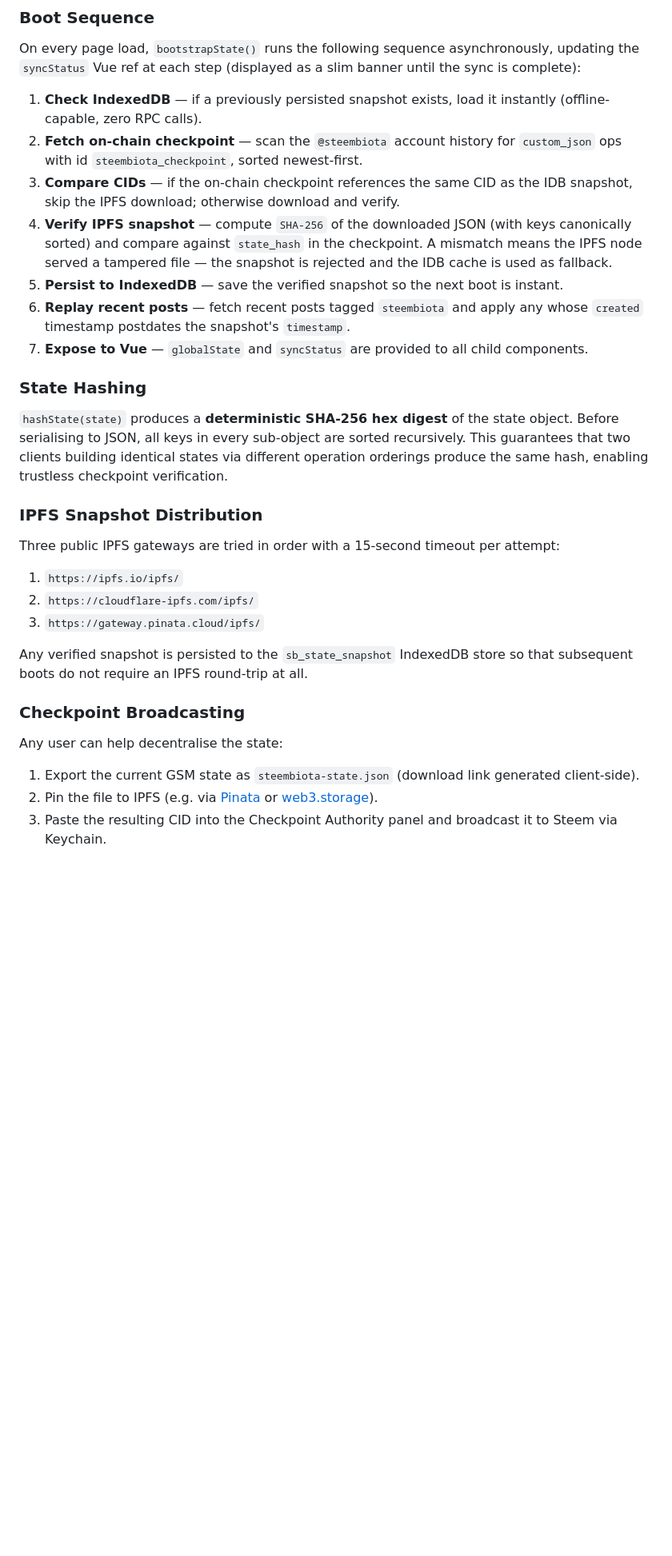
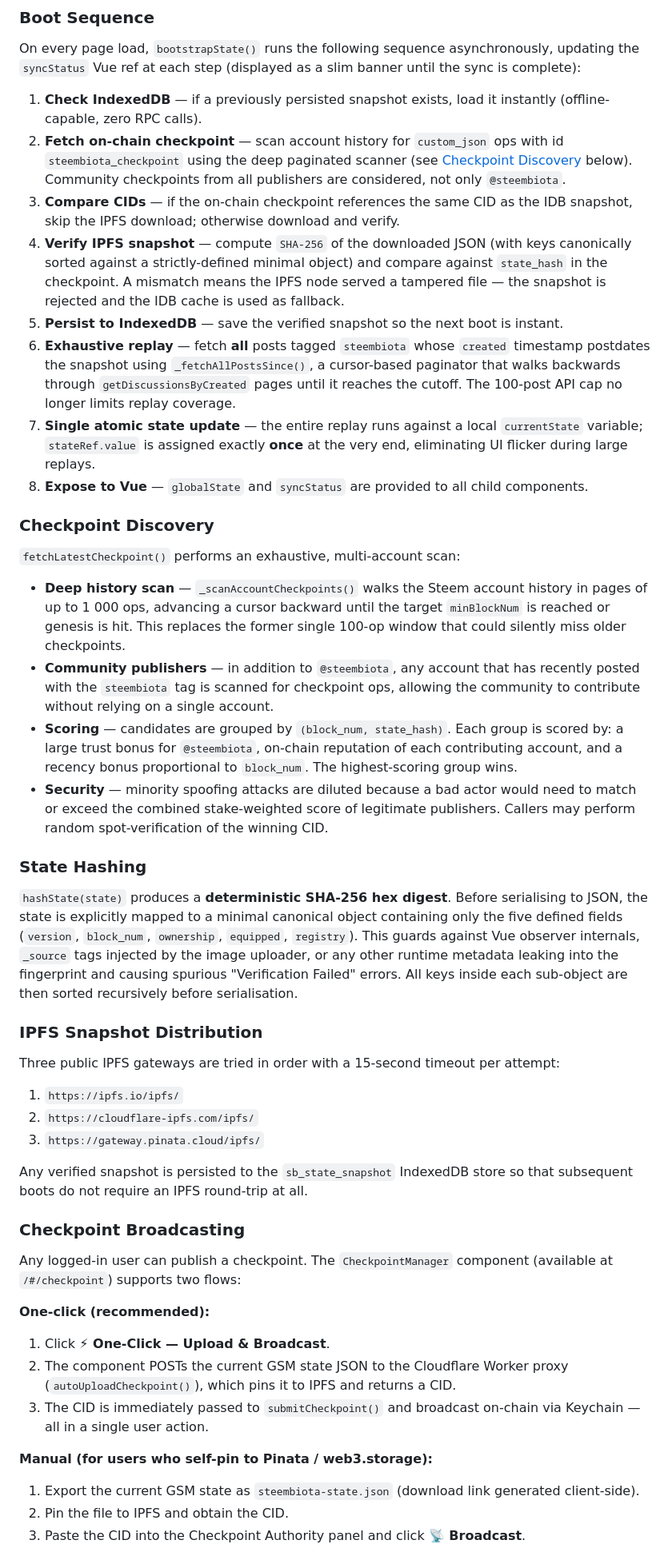
Before and after one commit to puncakbukit/steembiota-dev, a Markdown page: README.md, the part around one of its changes. Shown at 80% size. Drawn GitHub-style; blank space fills up the shorter version.

```diff
--- a/README.md
+++ b/README.md
@@ -76,16 +77,26 @@ All other reply types (`feed`, `play`, `walk`, `breed_permit`, etc.) do not affe
 On every page load, `bootstrapState()` runs the following sequence asynchronously, updating the `syncStatus` Vue ref at each step (displayed as a slim banner until the sync is complete):
 
 1. **Check IndexedDB** — if a previously persisted snapshot exists, load it instantly (offline-capable, zero RPC calls).
-2. **Fetch on-chain checkpoint** — scan the `@steembiota` account history for `custom_json` ops with id `steembiota_checkpoint`, sorted newest-first.
+2. **Fetch on-chain checkpoint** — scan account history for `custom_json` ops with id `steembiota_checkpoint` using the deep paginated scanner (see [Checkpoint Discovery](#checkpoint-discovery) below). Community checkpoints from all publishers are considered, not only `@steembiota`.
 3. **Compare CIDs** — if the on-chain checkpoint references the same CID as the IDB snapshot, skip the IPFS download; otherwise download and verify.
-4. **Verify IPFS snapshot** — compute `SHA-256` of the downloaded JSON (with keys canonically sorted) and compare against `state_hash` in the checkpoint. A mismatch means the IPFS node served a tampered file — the snapshot is rejected and the IDB cache is used as fallback.
+4. **Verify IPFS snapshot** — compute `SHA-256` of the downloaded JSON (with keys canonically sorted against a strictly-defined minimal object) and compare against `state_hash` in the checkpoint. A mismatch means the IPFS node served a tampered file — the snapshot is rejected and the IDB cache is used as fallback.
 5. **Persist to IndexedDB** — save the verified snapshot so the next boot is instant.
-6. **Replay recent posts** — fetch recent posts tagged `steembiota` and apply any whose `created` timestamp postdates the snapshot's `timestamp`.
-7. **Expose to Vue** — `globalState` and `syncStatus` are provided to all child components.
+6. **Exhaustive replay** — fetch **all** posts tagged `steembiota` whose `created` timestamp postdates the snapshot using `_fetchAllPostsSince()`, a cursor-based paginator that walks backwards through `getDiscussionsByCreated` pages until it reaches the cutoff. The 100-post API cap no longer limits replay coverage.
+7. **Single atomic state update** — the entire replay runs against a local `currentState` variable; `stateRef.value` is assigned exactly **once** at the very end, eliminating UI flicker during large replays.
+8. **Expose to Vue** — `globalState` and `syncStatus` are provided to all child components.
+
+### Checkpoint Discovery
+
+`fetchLatestCheckpoint()` performs an exhaustive, multi-account scan:
+
+- **Deep history scan** — `_scanAccountCheckpoints()` walks the Steem account history in pages of up to 1 000 ops, advancing a cursor backward until the target `minBlockNum` is reached or genesis is hit. This replaces the former single 100-op window that could silently miss older checkpoints.
+- **Community publishers** — in addition to `@steembiota`, any account that has recently posted with the `steembiota` tag is scanned for checkpoint ops, allowing the community to contribute without relying on a single account.
+- **Scoring** — candidates are grouped by `(block_num, state_hash)`. Each group is scored by: a large trust bonus for `@steembiota`, on-chain reputation of each contributing account, and a recency bonus proportional to `block_num`. The highest-scoring group wins.
+- **Security** — minority spoofing attacks are diluted because a bad actor would need to match or exceed the combined stake-weighted score of legitimate publishers. Callers may perform random spot-verification of the winning CID.
 
 ### State Hashing
 
-`hashState(state)` produces a **deterministic SHA-256 hex digest** of the state object. Before serialising to JSON, all keys in every sub-object are sorted recursively. This guarantees that two clients building identical states via different operation orderings produce the same hash, enabling trustless checkpoint verification.
+`hashState(state)` produces a **deterministic SHA-256 hex digest**. Before serialising to JSON, the state is explicitly mapped to a minimal canonical object containing only the five defined fields (`version`, `block_num`, `ownership`, `equipped`, `registry`). This guards against Vue observer internals, `_source` tags injected by the image uploader, or any other runtime metadata leaking into the fingerprint and causing spurious "Verification Failed" errors. All keys inside each sub-object are then sorted recursively before serialisation.
 
 ### IPFS Snapshot Distribution
 
@@ -99,9 +110,17 @@ Any verified snapshot is persisted to the `sb_state_snapshot` IndexedDB store so
 
 ### Checkpoint Broadcasting
 
-Any user can help decentralise the state:
+Any logged-in user can publish a checkpoint. The `CheckpointManager` component (available at `/#/checkpoint`) supports two flows:
+
+**One-click (recommended):**
+
+1. Click **⚡ One-Click — Upload & Broadcast**.
+2. The component POSTs the current GSM state JSON to the Cloudflare Worker proxy (`autoUploadCheckpoint()`), which pins it to IPFS and returns a CID.
+3. The CID is immediately passed to `submitCheckpoint()` and broadcast on-chain via Keychain — all in a single user action.
+
+**Manual (for users who self-pin to Pinata / web3.storage):**
 
 1. Export the current GSM state as `steembiota-state.json` (download link generated client-side).
-2. Pin the file to IPFS (e.g. via [Pinata](https://www.pinata.cloud) or [web3.storage](https://web3.storage)).
-3. Paste the resulting CID into the Checkpoint Authority panel and broadcast it to Steem via Keychain.
+2. Pin the file to IPFS and obtain the CID.
+3. Paste the CID into the Checkpoint Authority panel and click **📡 Broadcast**.
 
```
Also changed, not shown: other parts of README.md (+30 -11 lines).
